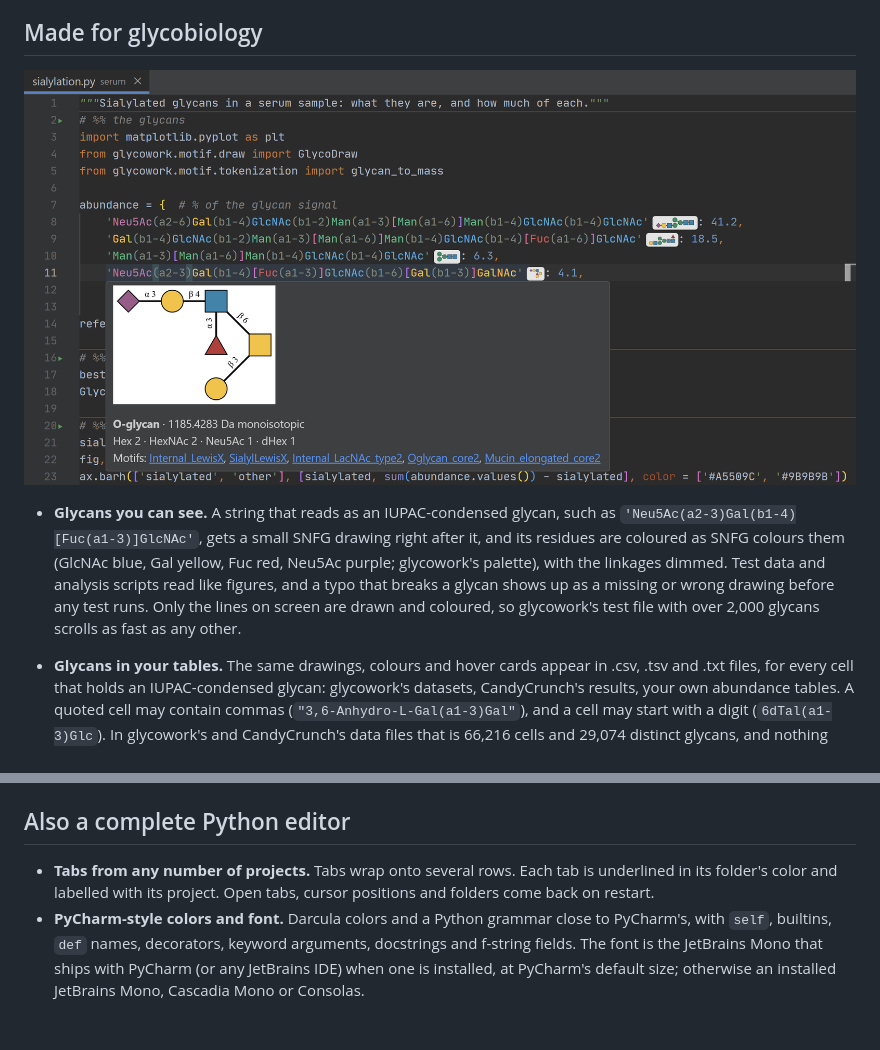
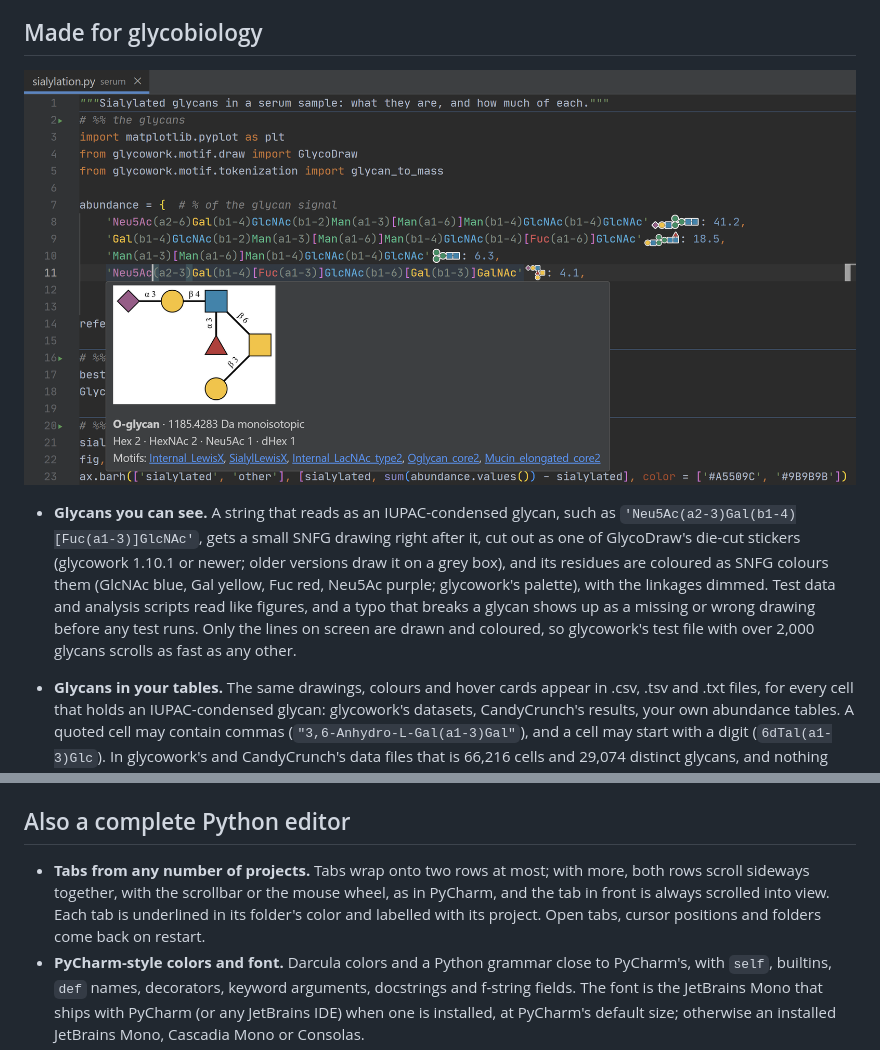
Before and after one commit to Bribak/slate, a Markdown page: README.md, 2 parts joined by grey strips. Rendered like a GitHub page; pictures changed too: docs/glycans.png; blank space fills up the shorter version.

```diff
--- a/README.md
+++ b/README.md
@@ -8,7 +8,7 @@ slate runs on Windows and macOS. It is Monaco (the editor component of VS Code)
 
 ![SNFG drawings next to the glycans in a script, and the hover card of a sialyl-Lewis X O-glycan: its drawing with linkages, class, mass, composition and motifs](docs/glycans.png)
 
-* **Glycans you can see.** A string that reads as an IUPAC-condensed glycan, such as `'Neu5Ac(a2-3)Gal(b1-4)[Fuc(a1-3)]GlcNAc'`, gets a small SNFG drawing right after it, and its residues are coloured as SNFG colours them (GlcNAc blue, Gal yellow, Fuc red, Neu5Ac purple; glycowork's palette), with the linkages dimmed. Test data and analysis scripts read like figures, and a typo that breaks a glycan shows up as a missing or wrong drawing before any test runs. Only the lines on screen are drawn and coloured, so glycowork's test file with over 2,000 glycans scrolls as fast as any other.
+* **Glycans you can see.** A string that reads as an IUPAC-condensed glycan, such as `'Neu5Ac(a2-3)Gal(b1-4)[Fuc(a1-3)]GlcNAc'`, gets a small SNFG drawing right after it, cut out as one of GlycoDraw's die-cut stickers (glycowork 1.10.1 or newer; older versions draw it on a grey box), and its residues are coloured as SNFG colours them (GlcNAc blue, Gal yellow, Fuc red, Neu5Ac purple; glycowork's palette), with the linkages dimmed. Test data and analysis scripts read like figures, and a typo that breaks a glycan shows up as a missing or wrong drawing before any test runs. Only the lines on screen are drawn and coloured, so glycowork's test file with over 2,000 glycans scrolls as fast as any other.
 * **Glycans in your tables.** The same drawings, colours and hover cards appear in .csv, .tsv and .txt files, for every cell that holds an IUPAC-condensed glycan: glycowork's datasets, CandyCrunch's results, your own abundance tables. A quoted cell may contain commas (`"3,6-Anhydro-L-Gal(a1-3)Gal"`), and a cell may start with a digit (`6dTal(a1-3)Glc`). In glycowork's and CandyCrunch's data files that is 66,216 cells and 29,074 distinct glycans, and nothing that is not a glycan was taken for one. Tables are never checked, since they hold data as it was measured. With its drawings on screen, glycowork's 20,000-row lectin table scrolls (11 ms a frame) and types (22 ms a key) as fast as without them; after scrolling to three places in it, the window used about 80 MB more for the drawings it keeps, besides the drawing process. A table without glycans on screen starts nothing. Like the drawings in scripts, this works with glycowork 1.11.0 from PyPI or a checkout.
 * **A card for every glycan.** Hovering over a glycan shows the full drawing with linkages and, under it, what glycowork knows about it: its class (N-glycan, O-glycan, ...), monoisotopic mass, composition and the motifs it holds from glycowork's motif list, such as SialylLewisX or Oglycan_core1. Click a motif to find every glycan in your folders that holds it. A card takes a few milliseconds.
 * **Glycans checked as you type.** A glycan glycowork cannot read, or one with a bracket that has no partner, gets a warning. A glycan in another notation, such as `'Neu5Aca2-3Galb1-4GlcNAc'` or a WURCS string, gets a hint whose quick fix (Ctrl+.) converts it to IUPAC-condensed, and one whose branches glycowork orders differently gets a hint to use glycowork's order, but only when that changes nothing but the order (an `a2-?` that glycowork would read as `a2-3/6` is left alone). Only glycans written as values are checked: never test files, where other notations and broken glycans are written on purpose, and never strings handed to `.replace`, `in` tests, `re`, glycowork's conversion functions or its glyco-regexes.
@@ -78,7 +78,7 @@ Run `python -m slate --install` again after upgrading or moving Python. `python
 
 ## Also a complete Python editor
 
-* **Tabs from any number of projects.** Tabs wrap onto several rows. Each tab is underlined in its folder's color and labelled with its project. Open tabs, cursor positions and folders come back on restart.
+* **Tabs from any number of projects.** Tabs wrap onto two rows at most; with more, both rows scroll sideways together, with the scrollbar or the mouse wheel, as in PyCharm, and the tab in front is always scrolled into view. Each tab is underlined in its folder's color and labelled with its project. Open tabs, cursor positions and folders come back on restart.
 * **PyCharm-style colors and font.** Darcula colors and a Python grammar close to PyCharm's, with `self`, builtins, `def` names, decorators, keyword arguments, docstrings and f-string fields. The font is the JetBrains Mono that ships with PyCharm (or any JetBrains IDE) when one is installed, at PyCharm's default size; otherwise an installed JetBrains Mono, Cascadia Mono or Consolas.
 * **Errors before you run.** Every .py file is compiled as you type, so syntax and indentation errors, `return` outside a function and similar mistakes are underlined in red, the tab name turns red, and the status bar names the error and line. SyntaxWarnings such as an invalid `"\d"` escape are underlined too.
 * **Sharp on every monitor.** Text renders at each monitor's own scaling, and the window keeps its size when moved between a laptop screen and an external monitor. It reopens where it was closed, maximized (zoomed) or not.
```
Also changed, not shown: other parts of README.md (+2 -2 lines), CHANGELOG.md (+5 -0 lines), docs/console.png, docs/hints.png, docs/motif-search.png, 9 other files.
